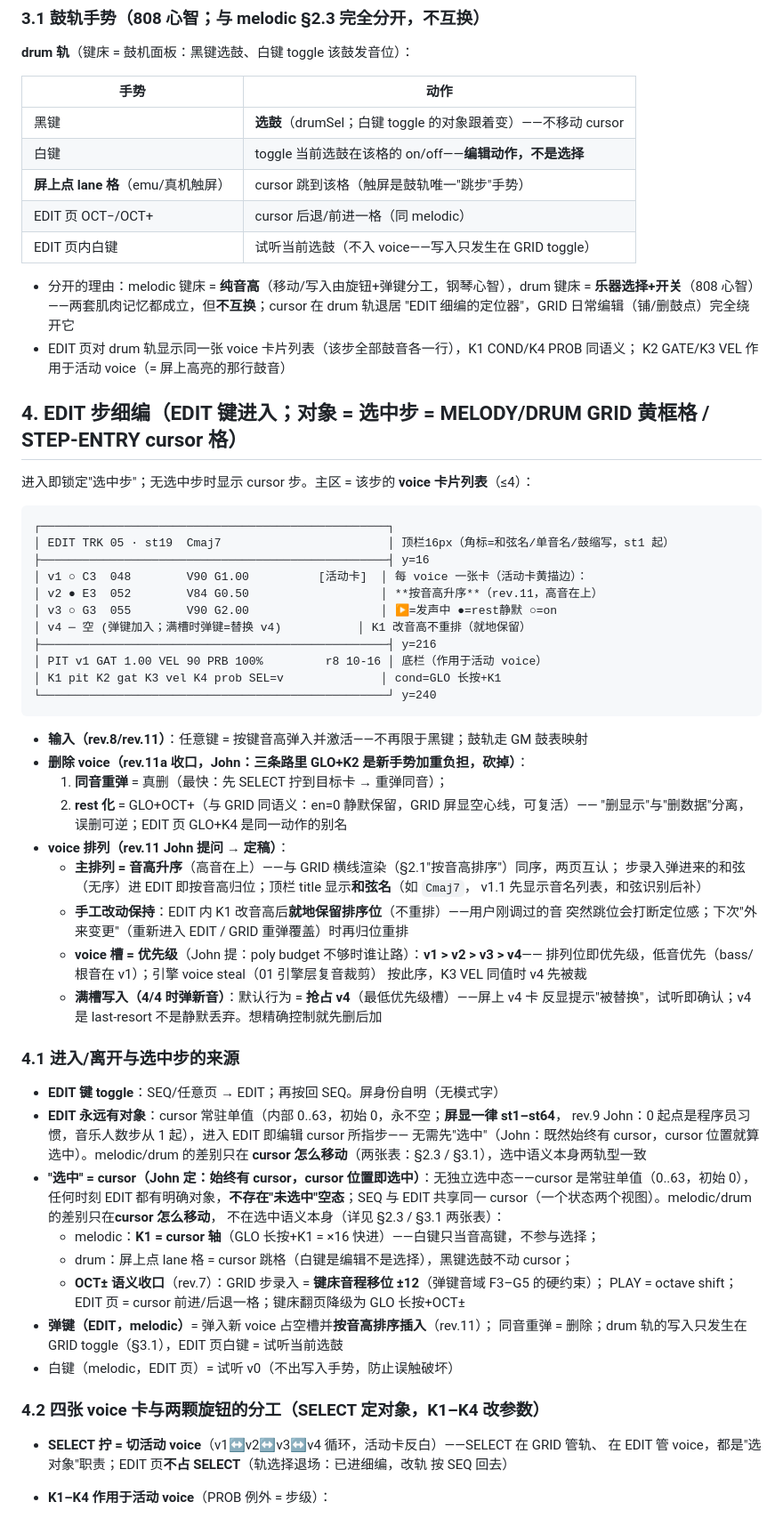
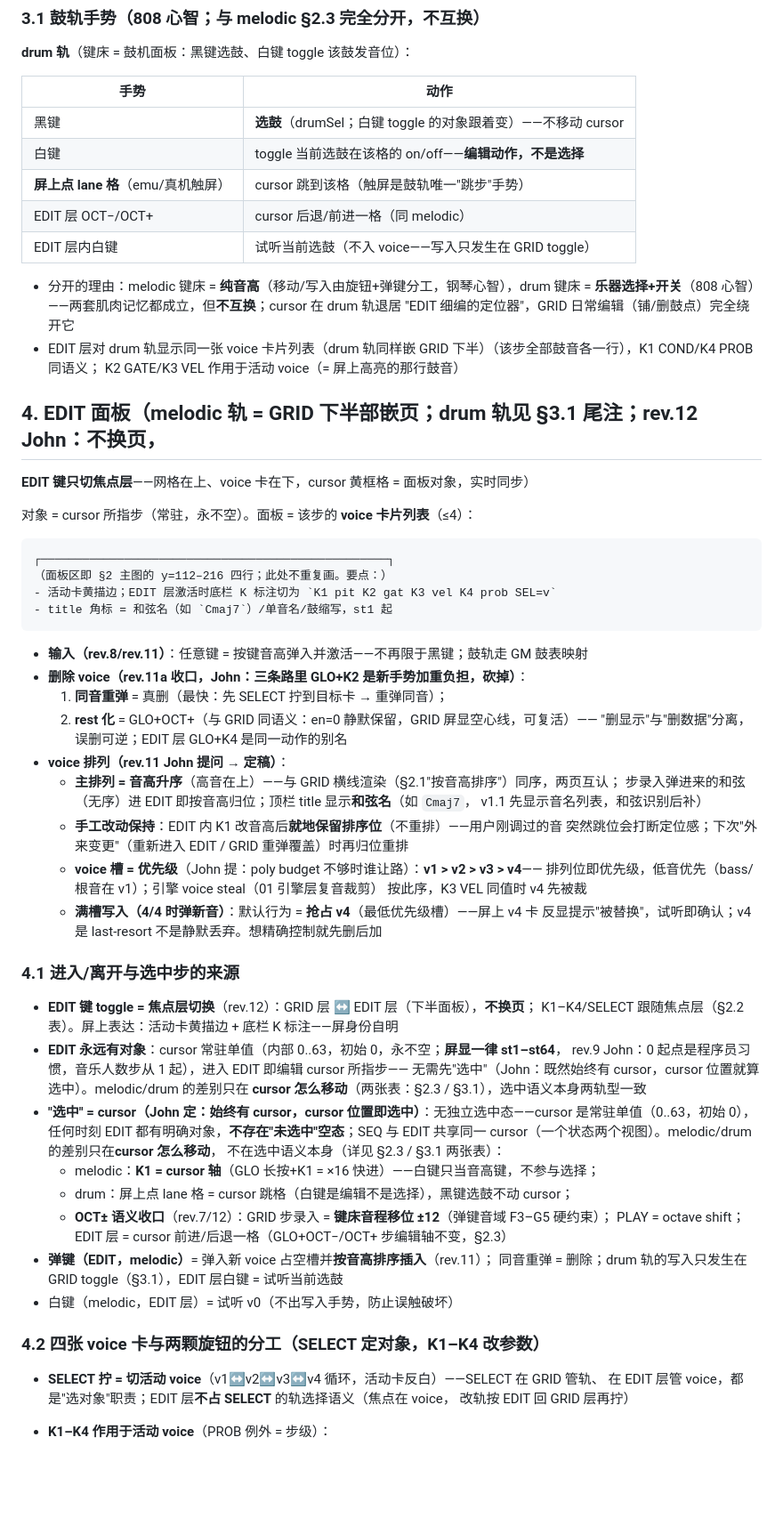
Before and after one commit to johnskiller/driftseq, a Markdown page: docs/specs/2026-10-14-03-screens.md, the part around one of its changes. Shown at 89% size. GitHub-like rendering; blank space fills up the shorter version.

````diff
--- a/docs/specs/2026-10-14-03-screens.md
+++ b/docs/specs/2026-10-14-03-screens.md
@@ -216,37 +229,31 @@ STEP-ENTRY 无进出、是常态）：
 | 黑键 | **选鼓**（drumSel；白键 toggle 的对象跟着变）——不移动 cursor |
 | 白键 | toggle 当前选鼓在该格的 on/off——**编辑动作，不是选择** |
 | **屏上点 lane 格**（emu/真机触屏） | cursor 跳到该格（触屏是鼓轨唯一"跳步"手势） |
-| EDIT 页 OCT−/OCT+ | cursor 后退/前进一格（同 melodic） |
-| EDIT 页内白键 | 试听当前选鼓（不入 voice——写入只发生在 GRID toggle） |
+| EDIT 层 OCT−/OCT+ | cursor 后退/前进一格（同 melodic） |
+| EDIT 层内白键 | 试听当前选鼓（不入 voice——写入只发生在 GRID toggle） |
 - 分开的理由：melodic 键床 = **纯音高**（移动/写入由旋钮+弹键分工，钢琴心智），drum 键床 =
   **乐器选择+开关**（808 心智）——两套肌肉记忆都成立，但**不互换**；cursor 在 drum 轨退居
   "EDIT 细编的定位器"，GRID 日常编辑（铺/删鼓点）完全绕开它
-- EDIT 页对 drum 轨显示同一张 voice 卡片列表（该步全部鼓音各一行），K1 COND/K4 PROB 同语义；
+- EDIT 层对 drum 轨显示同一张 voice 卡片列表（drum 轨同样嵌 GRID 下半）（该步全部鼓音各一行），K1 COND/K4 PROB 同语义；
   K2 GATE/K3 VEL 作用于活动 voice（= 屏上高亮的那行鼓音）
 
-## 4. EDIT 步细编（EDIT 键进入；对象 = 选中步 = MELODY/DRUM GRID 黄框格 / STEP-ENTRY cursor 格）
+## 4. EDIT 面板（melodic 轨 = GRID 下半部嵌页；drum 轨见 §3.1 尾注；rev.12 John：不换页，
+**EDIT 键只切焦点层**——网格在上、voice 卡在下，cursor 黄框格 = 面板对象，实时同步）
 
-进入即锁定"选中步"；无选中步时显示 cursor 步。主区 = 该步的 **voice 卡片列表**（≤4）：
+对象 = cursor 所指步（常驻，永不空）。面板 = 该步的 **voice 卡片列表**（≤4）：
 
 ```
 ┌──────────────────────────────────────────────────┐
-│ EDIT TRK 05 · st19  Cmaj7                        │ 顶栏16px（角标=和弦名/单音名/鼓缩写，st1 起）
-├──────────────────────────────────────────────────┤ y=16
-│ v1 ○ C3  048        V90 G1.00          [活动卡]  │ 每 voice 一张卡（活动卡黄描边）：
-│ v2 ● E3  052        V84 G0.50                   │ **按音高升序**（rev.11，高音在上）
-│ v3 ○ G3  055        V90 G2.00                   │ ▶=发声中 ●=rest静默 ○=on
-│ v4 ─ 空 (弹键加入；满槽时弹键=替换 v4)           │ K1 改音高不重排（就地保留）
-├──────────────────────────────────────────────────┤ y=216
-│ PIT v1 GAT 1.00 VEL 90 PRB 100%         r8 10-16 │ 底栏（作用于活动 voice）
-│ K1 pit K2 gat K3 vel K4 prob SEL=v              │ cond=GLO 长按+K1
-└──────────────────────────────────────────────────┘ y=240
+（面板区即 §2 主图的 y=112–216 四行；此处不重复画。要点：）
+- 活动卡黄描边；EDIT 层激活时底栏 K 标注切为 `K1 pit K2 gat K3 vel K4 prob SEL=v`
+- title 角标 = 和弦名（如 `Cmaj7`）/单音名/鼓缩写，st1 起
 ```
 
 - **输入（rev.8/rev.11）**：任意键 = 按键音高弹入并激活——不再限于黑键；鼓轨走 GM 鼓表映射
 - **删除 voice（rev.11a 收口，John：三条路里 GLO+K2 是新手势加重负担，砍掉）**：
   1. **同音重弹** = 真删（最快：先 SELECT 拧到目标卡 → 重弹同音）；
   2. **rest 化** = GLO+OCT+（与 GRID 同语义：en=0 静默保留，GRID 屏显空心线，可复活）——
-     "删显示"与"删数据"分离，误删可逆；EDIT 页 GLO+K4 是同一动作的别名
+     "删显示"与"删数据"分离，误删可逆；EDIT 层 GLO+K4 是同一动作的别名
 - **voice 排列（rev.11 John 提问 → 定稿）**：
   - **主排列 = 音高升序**（高音在上）——与 GRID 横线渲染（§2.1"按音高排序"）同序，两页互认；
     步录入弹进来的和弦（无序）进 EDIT 即按音高归位；顶栏 title 显示**和弦名**（如 `Cmaj7`，
@@ -261,7 +268,8 @@ STEP-ENTRY 无进出、是常态）：
 
 ### 4.1 进入/离开与选中步的来源
 
-- **EDIT 键 toggle**：SEQ/任意页 → EDIT；再按回 SEQ。屏身份自明（无模式字）
+- **EDIT 键 toggle = 焦点层切换**（rev.12）：GRID 层 ↔ EDIT 层（下半面板），**不换页**；
+  K1–K4/SELECT 跟随焦点层（§2.2 表）。屏上表达：活动卡黄描边 + 底栏 K 标注——屏身份自明
 - **EDIT 永远有对象**：cursor 常驻单值（内部 0..63，初始 0，永不空；**屏显一律 st1–st64**，
   rev.9 John：0 起点是程序员习惯，音乐人数步从 1 起），进入 EDIT 即编辑 cursor 所指步——
   无需先"选中"（John：既然始终有 cursor，cursor 位置就算选中）。melodic/drum 的差别只在
@@ -272,17 +280,17 @@ STEP-ENTRY 无进出、是常态）：
   不在选中语义本身（详见 §2.3 / §3.1 两张表）：
   - melodic：**K1 = cursor 轴**（GLO 长按+K1 = ×16 快进）——白键只当音高键，不参与选择；
   - drum：屏上点 lane 格 = cursor 跳格（白键是编辑不是选择），黑键选鼓不动 cursor；
-  - **OCT± 语义收口**（rev.7）：GRID 步录入 = **键床音程移位 ±12**（弹键音域 F3–G5 的硬约束）；
-    PLAY = octave shift；EDIT 页 = cursor 前进/后退一格；键床翻页降级为 GLO 长按+OCT±
+  - **OCT± 语义收口**（rev.7/12）：GRID 步录入 = **键床音程移位 ±12**（弹键音域 F3–G5 硬约束）；
+    PLAY = octave shift；EDIT 层 = cursor 前进/后退一格（GLO+OCT−/OCT+ 步编辑轴不变，§2.3）
 - **弹键（EDIT，melodic）**= 弹入新 voice 占空槽并**按音高排序插入**（rev.11）；
-  同音重弹 = 删除；drum 轨的写入只发生在 GRID toggle（§3.1），EDIT 页白键 = 试听当前选鼓
-- 白键（melodic，EDIT 页）= 试听 v0（不出写入手势，防止误触破坏）
+  同音重弹 = 删除；drum 轨的写入只发生在 GRID toggle（§3.1），EDIT 层白键 = 试听当前选鼓
+- 白键（melodic，EDIT 层）= 试听 v0（不出写入手势，防止误触破坏）
 
 ### 4.2 四张 voice 卡与两颗旋钮的分工（SELECT 定对象，K1–K4 改参数）
 
 - **SELECT 拧 = 切活动 voice**（v1↔v2↔v3↔v4 循环，活动卡反白）——SELECT 在 GRID 管轨、
-  在 EDIT 管 voice，都是"选对象"职责；EDIT 页**不占 SELECT**（轨选择退场：已进细编，改轨
-  按 SEQ 回去）
+  在 EDIT 层管 voice，都是"选对象"职责；EDIT 层**不占 SELECT** 的轨选择语义（焦点在 voice，
+  改轨按 EDIT 回 GRID 层再拧）
 - **K1–K4 作用于活动 voice**（PROB 例外 = 步级）：
   - **K1 = PITCH**：活动 voice 音高 ±半音（不循环节制 0..127 端点死停）；比"退回 GRID 重弹"
     快，microtonal 微调也走这里
````
Also changed, not shown: other parts of docs/specs/2026-10-14-03-screens.md (+33 -18 lines), docs/specs/2026-10-14-02-input.md (+1 -1 lines).
